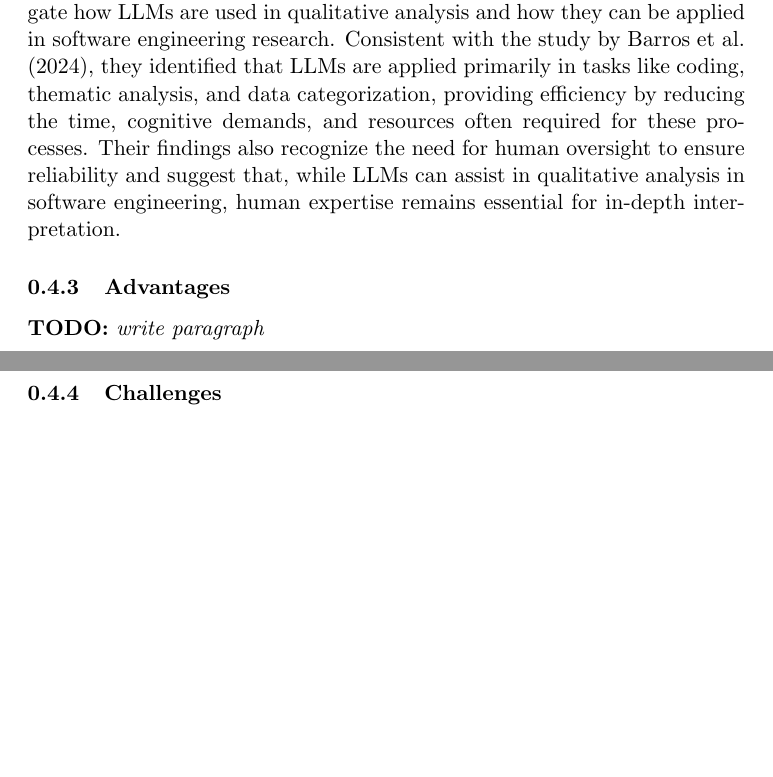
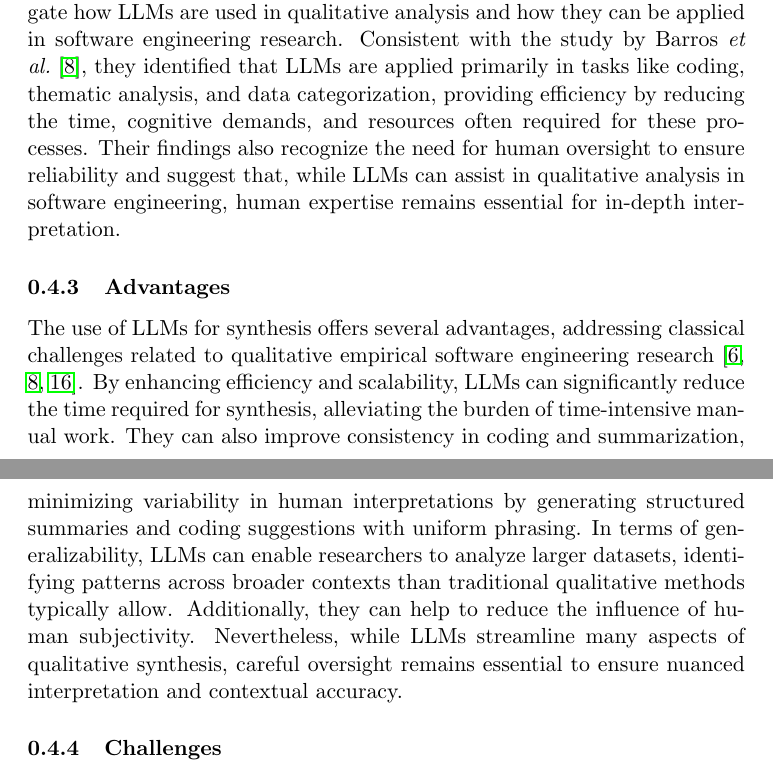
Before and after one commit to se-uhd/llm-guidelines-website, a LaTeX document (study-types/_sources/01_study-types.tex): two parts of pages 6 and 7 of 20, joined at a grey line, cut so that both start at the same text, the shorter picture padded with empty space. Compiled offline with pdfLaTeX.

Commit message:
Update 01_study-types.tex
LLM Synthesis, paragraph for advantages.

```diff
--- a/study-types/_sources/01_study-types.tex
+++ b/study-types/_sources/01_study-types.tex
@@ -120,6 +120,7 @@ Research is ongoing as to how suitable LLMs are as standalone raters. Questions
 
 
 \subsection{LLMs for Synthesis}
+% kalinowski
 
 \subsubsection{Description}
 
@@ -129,11 +130,11 @@ Large Language Models (LLMs) can streamline qualitative data analysis and synthe
 
 While published examples of applying LLMs for synthesis in the software engineering domain are still rather scarce, recent work has explored the use of LLMs for qualitative synthesis in other domains and provided reflections on how they can be applied for this purpose in software engineering~\cite{DBLP:journals/ase/BanoHZT24}. Barros \textit{et al.}~\cite{barros2024largelanguagemodelqualitative} conducted a systematic mapping on the use of LLMs for qualitative research. They identified examples in healthcare and social sciences (\textit{e.g.}, \cite{de2024performing,mathis2024inductive}) in which LLMs were used to support different methodologies for qualitative analysis, including grounded theory and thematic analysis. Overall, the findings highlight the successful generation of preliminary coding schemes from interview transcripts, later refined by human researchers, along with support for pattern identification. This approach was reported not only to expedite the initial coding process but also to allow researchers to focus more on higher-level analysis and interpretation. However, they emphasize that effective use of LLMs requires structured prompts and careful human oversight. This particular paper suggests using LLMs to support tasks like initial coding and theme identification while conservatively reserving interpretative or creative processes for human analysts.
 
-Similarly, Lecça \textit{et al.}~\cite{leça2024applicationsimplicationslargelanguage} also conducted a systematic mapping to investigate how LLMs are used in qualitative analysis and how they can be applied in software engineering research. Consistent with the study by Barros et al. (2024), they identified that LLMs are applied primarily in tasks like coding, thematic analysis, and data categorization, providing efficiency by reducing the time, cognitive demands, and resources often required for these processes. Their findings also recognize the need for human oversight to ensure reliability and suggest that, while LLMs can assist in qualitative analysis in software engineering, human expertise remains essential for in-depth interpretation.
+Similarly, Lecça \textit{et al.}~\cite{leça2024applicationsimplicationslargelanguage} also conducted a systematic mapping to investigate how LLMs are used in qualitative analysis and how they can be applied in software engineering research. Consistent with the study by Barros \textit{et al.}~\cite{barros2024largelanguagemodelqualitative}, they identified that LLMs are applied primarily in tasks like coding, thematic analysis, and data categorization, providing efficiency by reducing the time, cognitive demands, and resources often required for these processes. Their findings also recognize the need for human oversight to ensure reliability and suggest that, while LLMs can assist in qualitative analysis in software engineering, human expertise remains essential for in-depth interpretation.
 
 \subsubsection{Advantages}
 
-\todo{write paragraph}
+The use of LLMs for synthesis offers several advantages, addressing classical challenges related to qualitative empirical software engineering research~\cite{DBLP:journals/ase/BanoHZT24, barros2024largelanguagemodelqualitative, leça2024applicationsimplicationslargelanguage}. By enhancing efficiency and scalability, LLMs can significantly reduce the time required for synthesis, alleviating the burden of time-intensive manual work. They can also improve consistency in coding and summarization, minimizing variability in human interpretations by generating structured summaries and coding suggestions with uniform phrasing. In terms of generalizability, LLMs can enable researchers to analyze larger datasets, identifying patterns across broader contexts than traditional qualitative methods typically allow. Additionally, they can help to reduce the influence of human subjectivity. Nevertheless, while LLMs streamline many aspects of qualitative synthesis, careful oversight remains essential to ensure nuanced interpretation and contextual accuracy.
 
 \subsubsection{Challenges}
 
```
Also changed, not shown: study-types/_sources/01_study-types.tex (2 more changed lines).
